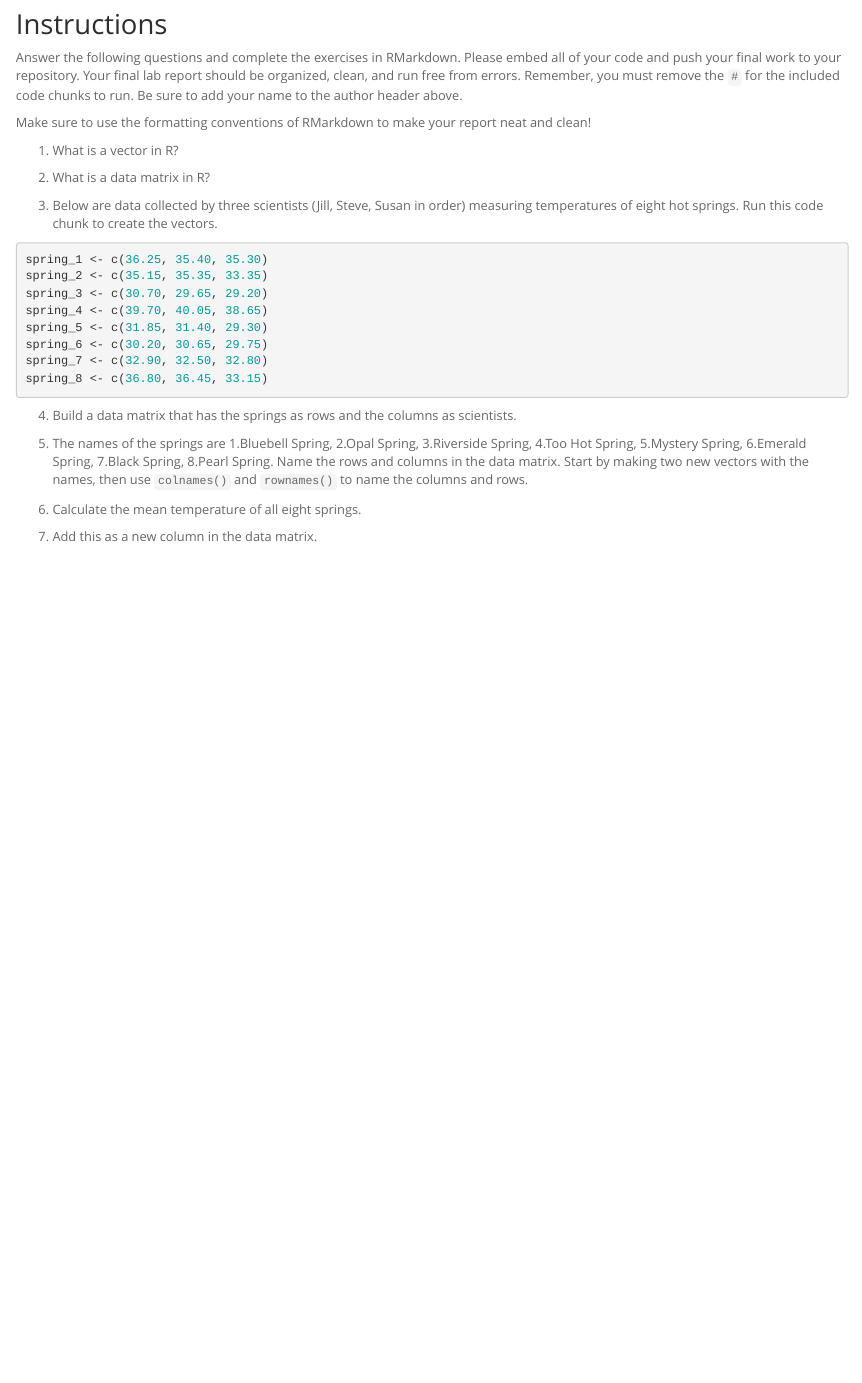
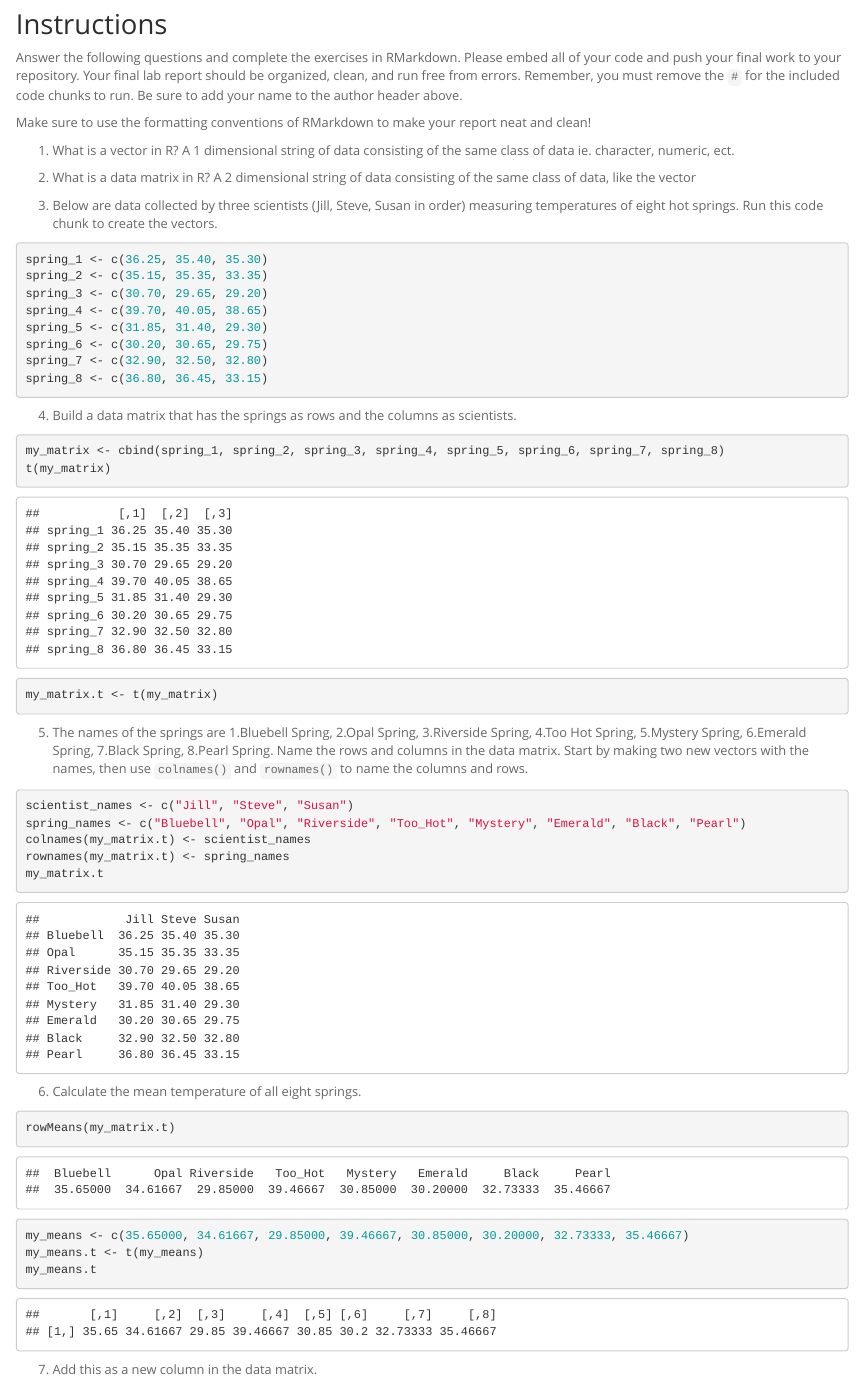
Before and after one commit to darwinATCG/BIS15W2022_catallah, an R Markdown document (lab2/lab2_hw.Rmd): the page in a window 1100 px wide, from 130 px down. Rendered offline with R 4.5, knitr and Pandoc, with nearby package versions.

Commit message:
Lab_2_hw
lab_2_hw

````diff
--- a/lab2/lab2_hw.Rmd
+++ b/lab2/lab2_hw.Rmd
@@ -13,9 +13,9 @@ Answer the following questions and complete the exercises in RMarkdown. Please e
 
 Make sure to use the formatting conventions of RMarkdown to make your report neat and clean!
 
-1. What is a vector in R?
+1. What is a vector in R?  A 1 dimensional string of data consisting of the same class of data ie. character, numeric, ect.
 
-2. What is a data matrix in R?
+2. What is a data matrix in R?  A 2 dimensional string of data consisting of the same class of data, like the vector
 
 3. Below are data collected by three scientists (Jill, Steve, Susan in order) measuring temperatures of eight hot springs. Run this code chunk to create the vectors.
 ```{r}
@@ -30,9 +30,30 @@ spring_8 <- c(36.80, 36.45, 33.15)
 ```
 
 4. Build a data matrix that has the springs as rows and the columns as scientists.
+```{r}
+my_matrix <- cbind(spring_1, spring_2, spring_3, spring_4, spring_5, spring_6, spring_7, spring_8)
+t(my_matrix)
+my_matrix.t <- t(my_matrix)
+```
+```{r}
 
+```
 5. The names of the springs are 1.Bluebell Spring, 2.Opal Spring, 3.Riverside Spring, 4.Too Hot Spring, 5.Mystery Spring, 6.Emerald Spring, 7.Black Spring, 8.Pearl Spring. Name the rows and columns in the data matrix. Start by making two new vectors with the names, then use `colnames()` and `rownames()` to name the columns and rows.
+```{r}
+scientist_names <- c("Jill", "Steve", "Susan")
+spring_names <- c("Bluebell", "Opal", "Riverside", "Too_Hot", "Mystery", "Emerald", "Black", "Pearl")
+colnames(my_matrix.t) <- scientist_names
+rownames(my_matrix.t) <- spring_names
+my_matrix.t
+```
 
 6. Calculate the mean temperature of all eight springs.
+```{r}
+rowMeans(my_matrix.t)
+my_means <- c(35.65000, 34.61667, 29.85000, 39.46667, 30.85000, 30.20000, 32.73333, 35.46667)
+my_means.t <- t(my_means)
+my_means.t
+```
 
 7. Add this as a new column in the data matrix.
+```{r}
````
Also changed, not shown: lab2/lab2_hw.html (added), lab2/lab2_hw.Rmd (14 more changed lines).
